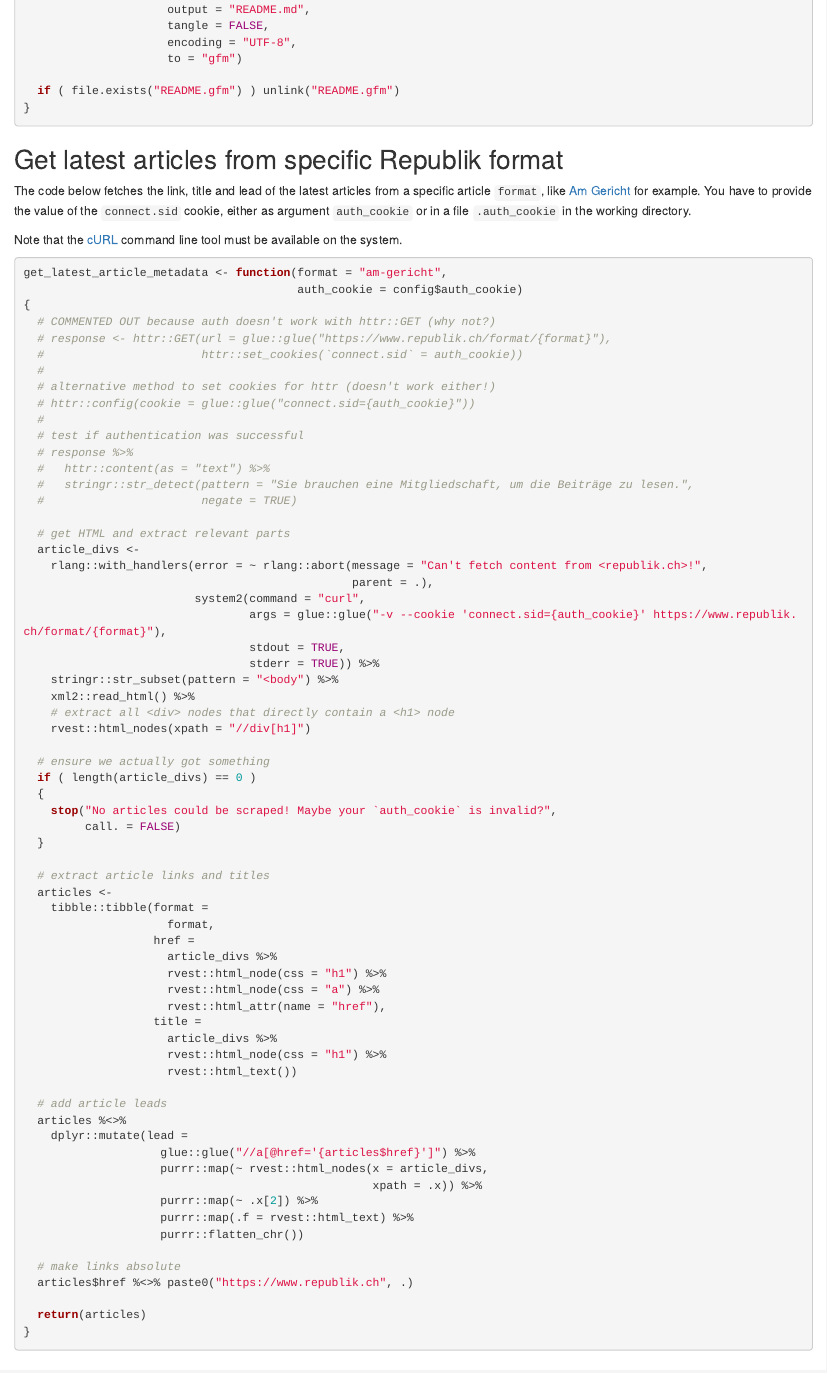
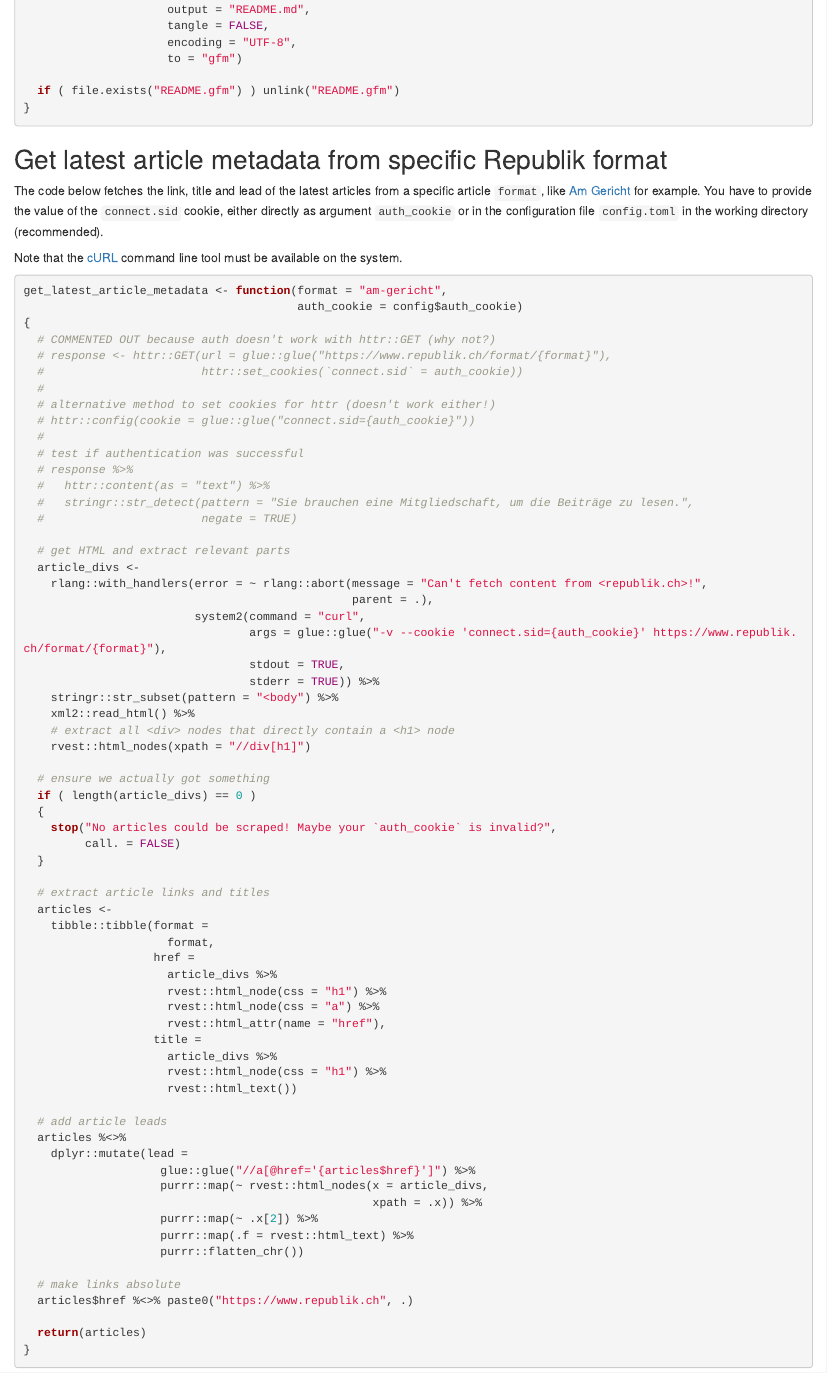
Before and after one commit to salim-b/republik_mailer, an R Markdown document (republik_mailer.Rmd): the page in a window 1100 px wide, from 780 px down. Rendered offline with R 4.5, knitr and Pandoc, with nearby package versions.

Commit message:
update documentation

````diff
--- a/README.Rmd
+++ b/README.Rmd
@@ -4,7 +4,7 @@ Send e-mails spreading recent articles from a certain format of the online newsp
 
 ## Requirements
 
-First of all: This script doesn't allow any unauthenticated access to the online newspaper. You have to be a (paying) [subscriber of Republik](https://www.republik.ch/angebote). This allows you to [log in to the site](https://www.republik.ch/anmelden) in order to have a session cookie created needed for authentication. This cookie is named `connect.sid` and you need to provide its value (a cryptographic hash)[^reveal] as the `auth_cookie` argument to the function `get_latest_articles()`. Instead of having to provide an `auth_cookie` argument, the cookie's value can also be stored in [`config.toml`](#config) or even a text file named `.auth_cookie` in the same folder as this script.
+First of all: This script doesn't allow any unauthenticated access to the online newspaper. You have to be a (paying) [subscriber of Republik](https://www.republik.ch/angebote). This allows you to [log in to the site](https://www.republik.ch/anmelden) in order to have a session cookie created needed for authentication. This cookie is named `connect.sid` and it's recommended to set the `auth_cookie` key in [`config.toml`](#config) to the cookie's value (a cryptographic hash)[^reveal]. Alternatively you can provide the cookie's value directly to the `auth_cookie` argument of the function `get_latest_article_metadata()`.
 
 In addition, the `from` sender address as well as the `to` receiver address and the `salutation`, `greetings` and `credits` for the e-mails being sent should be set in the [`config.toml` file](#config), which must be located in the working directory.
 
--- a/republik_mailer.Rmd
+++ b/republik_mailer.Rmd
@@ -52,9 +52,9 @@ knit_readme <- function()
 }
 ```
 
-## Get latest articles from specific Republik format
+## Get latest article metadata from specific Republik format
 
-The code below fetches the link, title and lead of the latest articles from a specific article `format`, like [Am Gericht](https://www.republik.ch/format/am-gericht) for example. You have to provide the value of the `connect.sid` cookie, either as argument `auth_cookie` or in a file `.auth_cookie` in the working directory.
+The code below fetches the link, title and lead of the latest articles from a specific article `format`, like [Am Gericht](https://www.republik.ch/format/am-gericht) for example. You have to provide the value of the `connect.sid` cookie, either directly as argument `auth_cookie` or in the configuration file `config.toml` in the working directory (recommended).
 
 Note that the [cURL](https://curl.haxx.se/) command line tool must be available on the system.
 
````
Also changed, not shown: README.md.
